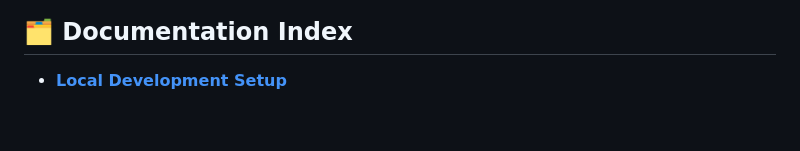
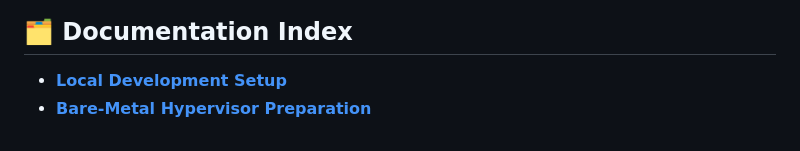
Before and after one commit to Isshi0417/homelab-server-v3, a Markdown page: README.md, the part around the change. Rendered like a GitHub page.

Commit message:
Link the new doc to README

```diff
--- a/README.md
+++ b/README.md
@@ -100,3 +100,4 @@ graph TD
 ## 🗂️ Documentation Index
 
 *   [**Local Development Setup**](./docs/01-dev-env.md)
+*   [**Bare-Metal Hypervisor Preparation**](./docs/02-hypervisor.md)
```
